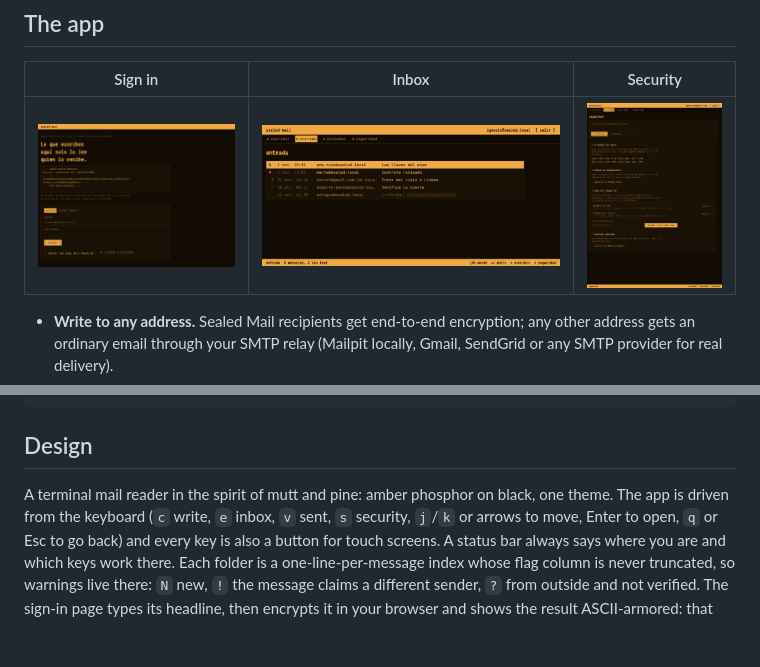
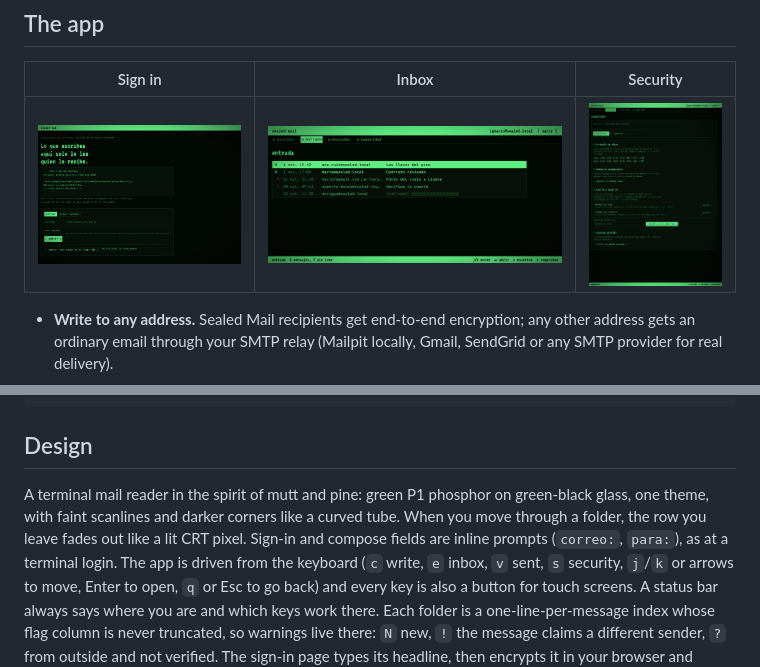
Before and after one commit to nacho995/sealed-mail, a Markdown page: README.md, 2 parts joined by grey strips. Drawn GitHub-style; pictures changed too: docs/images/app-inbox.jpg, docs/images/app-security.jpg, docs/images/app-sign-in.jpg; blank space fills up the shorter version.

Commit message:
feat(ui): green phosphor terminal
Switch the palette from amber to a P1 green phosphor on green-black glass,
avoiding the acid #00ff41 of film hackers; faint text keeps 4.5:1 contrast.

- Phosphor persistence: the folder row you leave fades out like a lit CRT
  pixel, the one you land on lights at once (off with reduced motion).
- Sign-in and compose fields are inline getty-style prompts (correo:, para:),
  aligned with the reader's headers.
- Block caret where supported, and darker tube corners next to the scanlines
  (both overlays off with prefers-contrast: more).
- On narrow screens a long button label wraps with its brackets.

Co-Authored-By: Claude Opus 5.5 <noreply@anthropic.com>
Claude-Session: https://claude.ai/code/session_01KtGzukH7cd5oC3Y5ft1rew

```diff
--- a/README.md
+++ b/README.md
@@ -240,8 +240,11 @@ docs/          SECURITY.md and README images
 
 ## Design
 
-A terminal mail reader in the spirit of mutt and pine: amber phosphor on black, one
-theme. The app is driven from the keyboard (`c` write, `e` inbox, `v` sent,
+A terminal mail reader in the spirit of mutt and pine: green P1 phosphor on
+green-black glass, one theme, with faint scanlines and darker corners like a curved
+tube. When you move through a folder, the row you leave fades out like a lit CRT pixel.
+Sign-in and compose fields are inline prompts (`correo:`, `para:`), as at a terminal
+login. The app is driven from the keyboard (`c` write, `e` inbox, `v` sent,
 `s` security, `j`/`k` or arrows to move, Enter to open, `q` or Esc to go back) and
 every key is also a button for touch screens. A status bar always says where you are
 and which keys work there. Each folder is a one-line-per-message index whose flag
```
Also changed, not shown: 2 other files.
